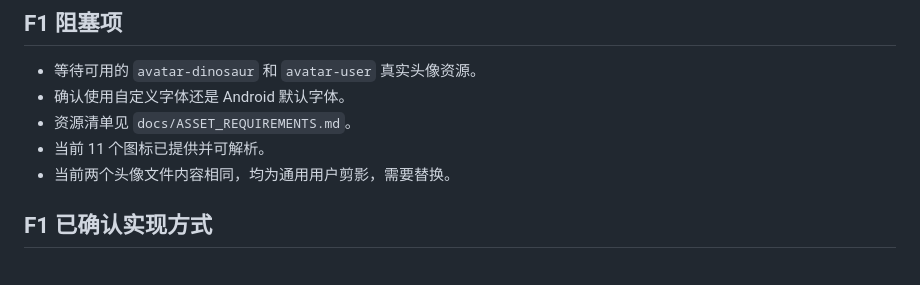
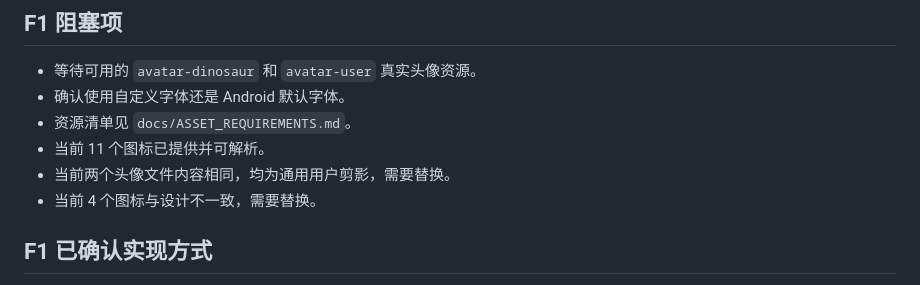
Before and after one commit to Saisa7L/ez-word, a Markdown page: docs/PROJECT_CONTEXT.md, the part around the change. Drawn GitHub-style.

```diff
--- a/docs/PROJECT_CONTEXT.md
+++ b/docs/PROJECT_CONTEXT.md
@@ -67,6 +67,7 @@
 - 资源清单见 `docs/ASSET_REQUIREMENTS.md`。
 - 当前 11 个图标已提供并可解析。
 - 当前两个头像文件内容相同，均为通用用户剪影，需要替换。
+- 当前 4 个图标与设计不一致，需要替换。
 
 ## F1 已确认实现方式
 
```
Also changed, not shown: docs/ASSET_REQUIREMENTS.md (+15 -2 lines).
